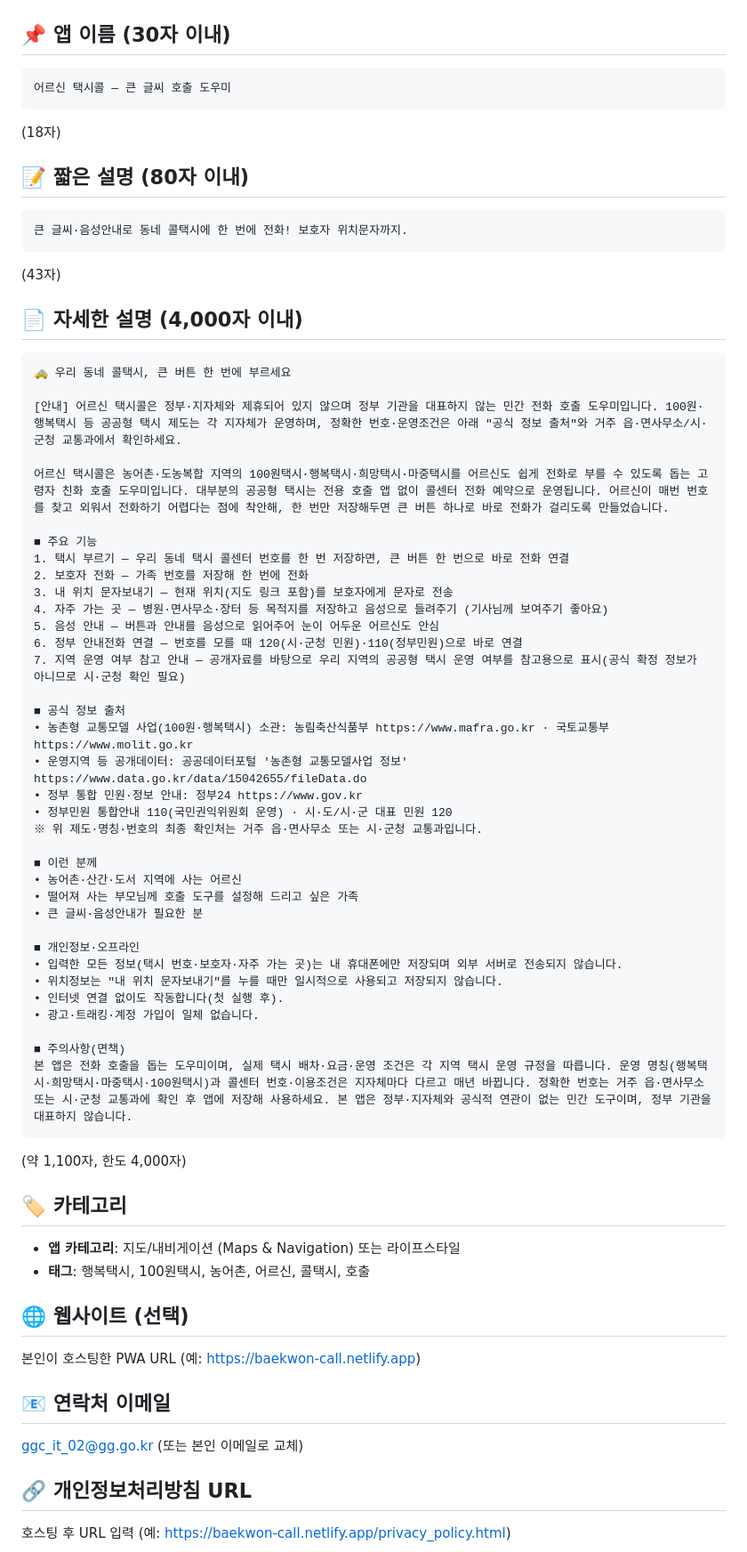
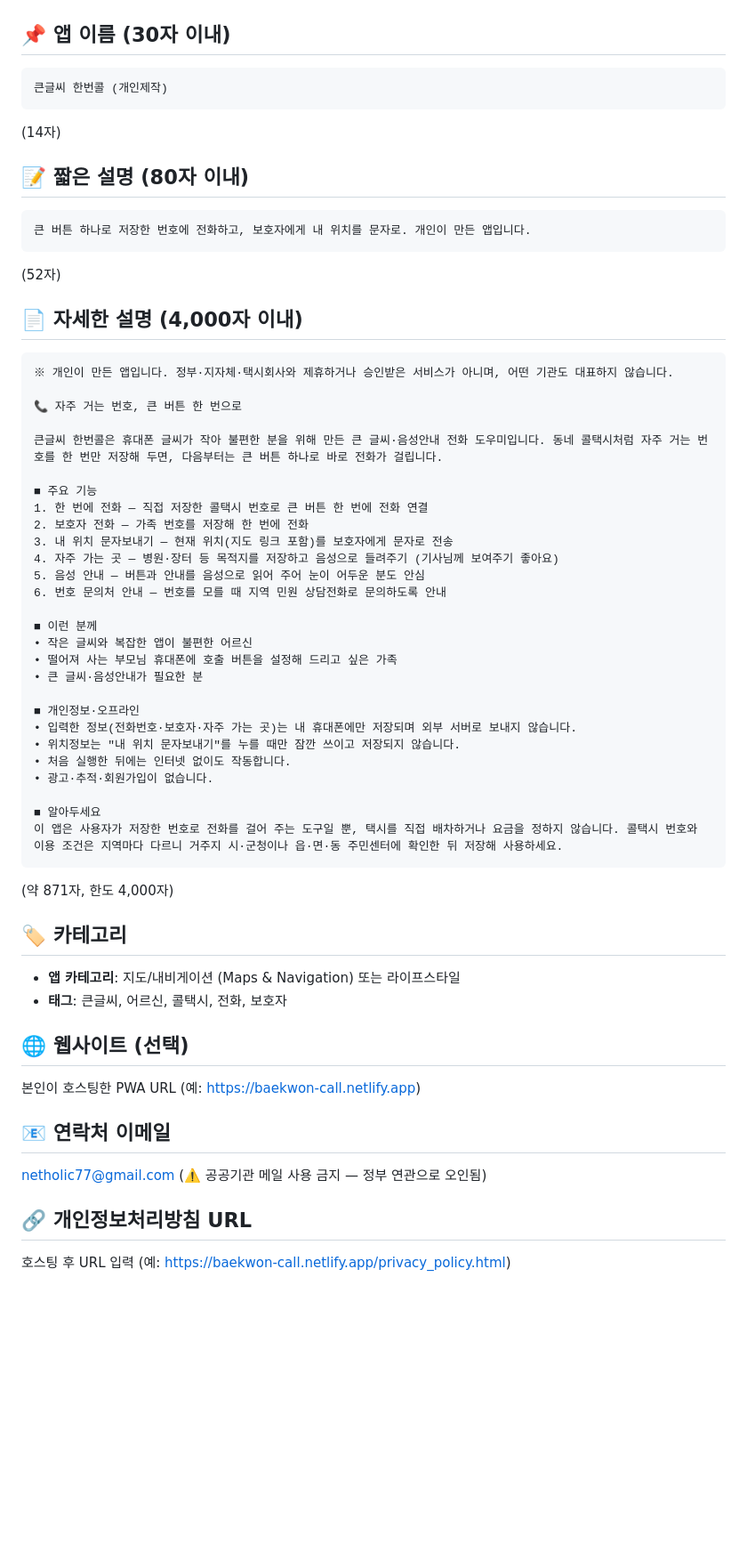
Before and after one commit to netholic77-glitch/100won-call, a Markdown page: play_store_kit/listing_korean.md, the part around the change. Shown at 89% size. Drawn GitHub-style; blank space fills up the shorter version.

Commit message:
스토어 등록문안: 큰글씨 한번콜로 개편, 정부 제도명·부처 링크 제거, 연락처 메일 교체
Co-Authored-By: Claude Opus 5.5 <noreply@anthropic.com>

````diff
--- a/play_store_kit/listing_korean.md
+++ b/play_store_kit/listing_korean.md
@@ -2,67 +2,59 @@
 
 ## 📌 앱 이름 (30자 이내)
 ```
-어르신 택시콜 — 큰 글씨 호출 도우미
+큰글씨 한번콜 (개인제작)
 ```
-(18자)
+(14자)
 
 ## 📝 짧은 설명 (80자 이내)
 ```
-큰 글씨·음성안내로 동네 콜택시에 한 번에 전화! 보호자 위치문자까지.
+큰 버튼 하나로 저장한 번호에 전화하고, 보호자에게 내 위치를 문자로. 개인이 만든 앱입니다.
 ```
-(43자)
+(52자)
 
 ## 📄 자세한 설명 (4,000자 이내)
 
 ```
-🚕 우리 동네 콜택시, 큰 버튼 한 번에 부르세요
+※ 개인이 만든 앱입니다. 정부·지자체·택시회사와 제휴하거나 승인받은 서비스가 아니며, 어떤 기관도 대표하지 않습니다.
 
-[안내] 어르신 택시콜은 정부·지자체와 제휴되어 있지 않으며 정부 기관을 대표하지 않는 민간 전화 호출 도우미입니다. 100원·행복택시 등 공공형 택시 제도는 각 지자체가 운영하며, 정확한 번호·운영조건은 아래 "공식 정보 출처"와 거주 읍·면사무소/시·군청 교통과에서 확인하세요.
+📞 자주 거는 번호, 큰 버튼 한 번으로
 
-어르신 택시콜은 농어촌·도농복합 지역의 100원택시·행복택시·희망택시·마중택시를 어르신도 쉽게 전화로 부를 수 있도록 돕는 고령자 친화 호출 도우미입니다. 대부분의 공공형 택시는 전용 호출 앱 없이 콜센터 전화 예약으로 운영됩니다. 어르신이 매번 번호를 찾고 외워서 전화하기 어렵다는 점에 착안해, 한 번만 저장해두면 큰 버튼 하나로 바로 전화가 걸리도록 만들었습니다.
+큰글씨 한번콜은 휴대폰 글씨가 작아 불편한 분을 위해 만든 큰 글씨·음성안내 전화 도우미입니다. 동네 콜택시처럼 자주 거는 번호를 한 번만 저장해 두면, 다음부터는 큰 버튼 하나로 바로 전화가 걸립니다.
 
 ■ 주요 기능
-1. 택시 부르기 — 우리 동네 택시 콜센터 번호를 한 번 저장하면, 큰 버튼 한 번으로 바로 전화 연결
+1. 한 번에 전화 — 직접 저장한 콜택시 번호로 큰 버튼 한 번에 전화 연결
 2. 보호자 전화 — 가족 번호를 저장해 한 번에 전화
 3. 내 위치 문자보내기 — 현재 위치(지도 링크 포함)를 보호자에게 문자로 전송
-4. 자주 가는 곳 — 병원·면사무소·장터 등 목적지를 저장하고 음성으로 들려주기 (기사님께 보여주기 좋아요)
-5. 음성 안내 — 버튼과 안내를 음성으로 읽어주어 눈이 어두운 어르신도 안심
-6. 정부 안내전화 연결 — 번호를 모를 때 120(시·군청 민원)·110(정부민원)으로 바로 연결
-7. 지역 운영 여부 참고 안내 — 공개자료를 바탕으로 우리 지역의 공공형 택시 운영 여부를 참고용으로 표시(공식 확정 정보가 아니므로 시·군청 확인 필요)
-
-■ 공식 정보 출처
-• 농촌형 교통모델 사업(100원·행복택시) 소관: 농림축산식품부 https://www.mafra.go.kr · 국토교통부 https://www.molit.go.kr
-• 운영지역 등 공개데이터: 공공데이터포털 '농촌형 교통모델사업 정보' https://www.data.go.kr/data/15042655/fileData.do
-• 정부 통합 민원·정보 안내: 정부24 https://www.gov.kr
-• 정부민원 통합안내 110(국민권익위원회 운영) · 시·도/시·군 대표 민원 120
-※ 위 제도·명칭·번호의 최종 확인처는 거주 읍·면사무소 또는 시·군청 교통과입니다.
+4. 자주 가는 곳 — 병원·장터 등 목적지를 저장하고 음성으로 들려주기 (기사님께 보여주기 좋아요)
+5. 음성 안내 — 버튼과 안내를 음성으로 읽어 주어 눈이 어두운 분도 안심
+6. 번호 문의처 안내 — 번호를 모를 때 지역 민원 상담전화로 문의하도록 안내
 
 ■ 이런 분께
-• 농어촌·산간·도서 지역에 사는 어르신
-• 떨어져 사는 부모님께 호출 도구를 설정해 드리고 싶은 가족
+• 작은 글씨와 복잡한 앱이 불편한 어르신
+• 떨어져 사는 부모님 휴대폰에 호출 버튼을 설정해 드리고 싶은 가족
 • 큰 글씨·음성안내가 필요한 분
 
 ■ 개인정보·오프라인
-• 입력한 모든 정보(택시 번호·보호자·자주 가는 곳)는 내 휴대폰에만 저장되며 외부 서버로 전송되지 않습니다.
-• 위치정보는 "내 위치 문자보내기"를 누를 때만 일시적으로 사용되고 저장되지 않습니다.
-• 인터넷 연결 없이도 작동합니다(첫 실행 후).
-• 광고·트래킹·계정 가입이 일체 없습니다.
+• 입력한 정보(전화번호·보호자·자주 가는 곳)는 내 휴대폰에만 저장되며 외부 서버로 보내지 않습니다.
+• 위치정보는 "내 위치 문자보내기"를 누를 때만 잠깐 쓰이고 저장되지 않습니다.
+• 처음 실행한 뒤에는 인터넷 없이도 작동합니다.
+• 광고·추적·회원가입이 없습니다.
 
-■ 주의사항(면책)
-본 앱은 전화 호출을 돕는 도우미이며, 실제 택시 배차·요금·운영 조건은 각 지역 택시 운영 규정을 따릅니다. 운영 명칭(행복택시·희망택시·마중택시·100원택시)과 콜센터 번호·이용조건은 지자체마다 다르고 매년 바뀝니다. 정확한 번호는 거주 읍·면사무소 또는 시·군청 교통과에 확인 후 앱에 저장해 사용하세요. 본 앱은 정부·지자체와 공식적 연관이 없는 민간 도구이며, 정부 기관을 대표하지 않습니다.
+■ 알아두세요
+이 앱은 사용자가 저장한 번호로 전화를 걸어 주는 도구일 뿐, 택시를 직접 배차하거나 요금을 정하지 않습니다. 콜택시 번호와 이용 조건은 지역마다 다르니 거주지 시·군청이나 읍·면·동 주민센터에 확인한 뒤 저장해 사용하세요.
 ```
 
-(약 1,100자, 한도 4,000자)
+(약 871자, 한도 4,000자)
 
 ## 🏷 카테고리
 - **앱 카테고리**: 지도/내비게이션 (Maps & Navigation) 또는 라이프스타일
-- **태그**: 행복택시, 100원택시, 농어촌, 어르신, 콜택시, 호출
+- **태그**: 큰글씨, 어르신, 콜택시, 전화, 보호자
 
 ## 🌐 웹사이트 (선택)
 본인이 호스팅한 PWA URL (예: https://baekwon-call.netlify.app)
 
 ## 📧 연락처 이메일
-ggc_it_02@gg.go.kr  (또는 본인 이메일로 교체)
+netholic77@gmail.com  (⚠️ 공공기관 메일 사용 금지 — 정부 연관으로 오인됨)
 
 ## 🔗 개인정보처리방침 URL
 호스팅 후 URL 입력 (예: https://baekwon-call.netlify.app/privacy_policy.html)
````
